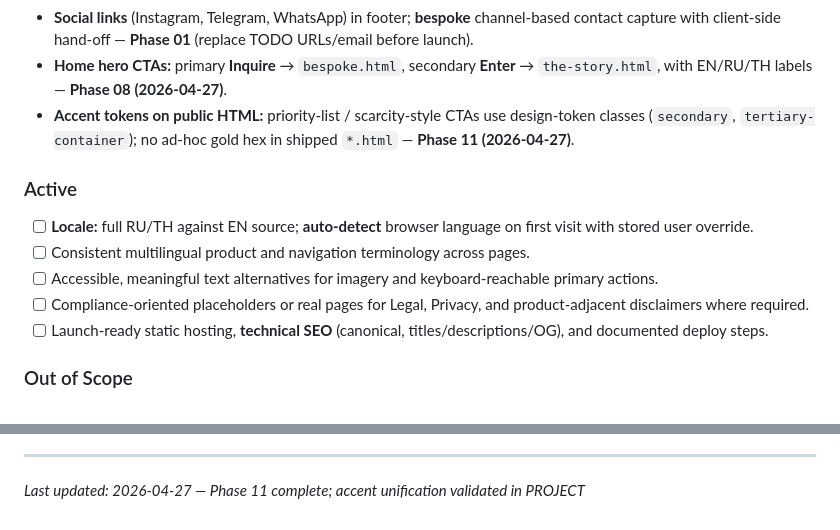
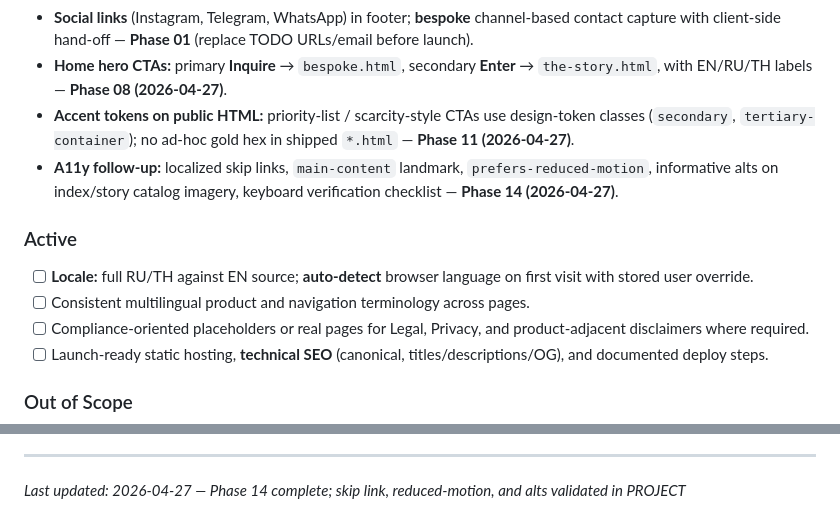
Before and after one commit to vedxmthog/shmaleon-landing, a Markdown page: .planning/PROJECT.md, 2 parts joined by grey strips. GitHub-like rendering.

Commit message:
docs(phase-14): evolve PROJECT.md after phase completion

```diff
--- a/.planning/PROJECT.md
+++ b/.planning/PROJECT.md
@@ -29,12 +29,12 @@ Deliver a cohesive, trustworthy, visually premium web experience that matches th
 - **Social links** (Instagram, Telegram, WhatsApp) in footer; **bespoke** channel-based contact capture with client-side hand-off — **Phase 01** (replace TODO URLs/email before launch).
 - **Home hero CTAs:** primary **Inquire** → `bespoke.html`, secondary **Enter** → `the-story.html`, with EN/RU/TH labels — **Phase 08 (2026-04-27)**.
 - **Accent tokens on public HTML:** priority-list / scarcity-style CTAs use design-token classes (`secondary`, `tertiary-container`); no ad-hoc gold hex in shipped `*.html` — **Phase 11 (2026-04-27)**.
+- **A11y follow-up:** localized skip links, `main-content` landmark, `prefers-reduced-motion`, informative alts on index/story catalog imagery, keyboard verification checklist — **Phase 14 (2026-04-27)**.
 
 ### Active
 
 - [ ] **Locale:** full RU/TH against EN source; **auto-detect** browser language on first visit with stored user override.
 - [ ] Consistent multilingual product and navigation terminology across pages.
-- [ ] Accessible, meaningful text alternatives for imagery and keyboard-reachable primary actions.
 - [ ] Compliance-oriented placeholders or real pages for Legal, Privacy, and product-adjacent disclaimers where required.
 - [ ] Launch-ready static hosting, **technical SEO** (canonical, titles/descriptions/OG), and documented deploy steps.
 
@@ -84,4 +84,4 @@ This document evolves at phase transitions and milestone boundaries.
 4. Update Context with current state
 
 ---
-*Last updated: 2026-04-27 — Phase 11 complete; accent unification validated in PROJECT*
+*Last updated: 2026-04-27 — Phase 14 complete; skip link, reduced-motion, and alts validated in PROJECT*
```
